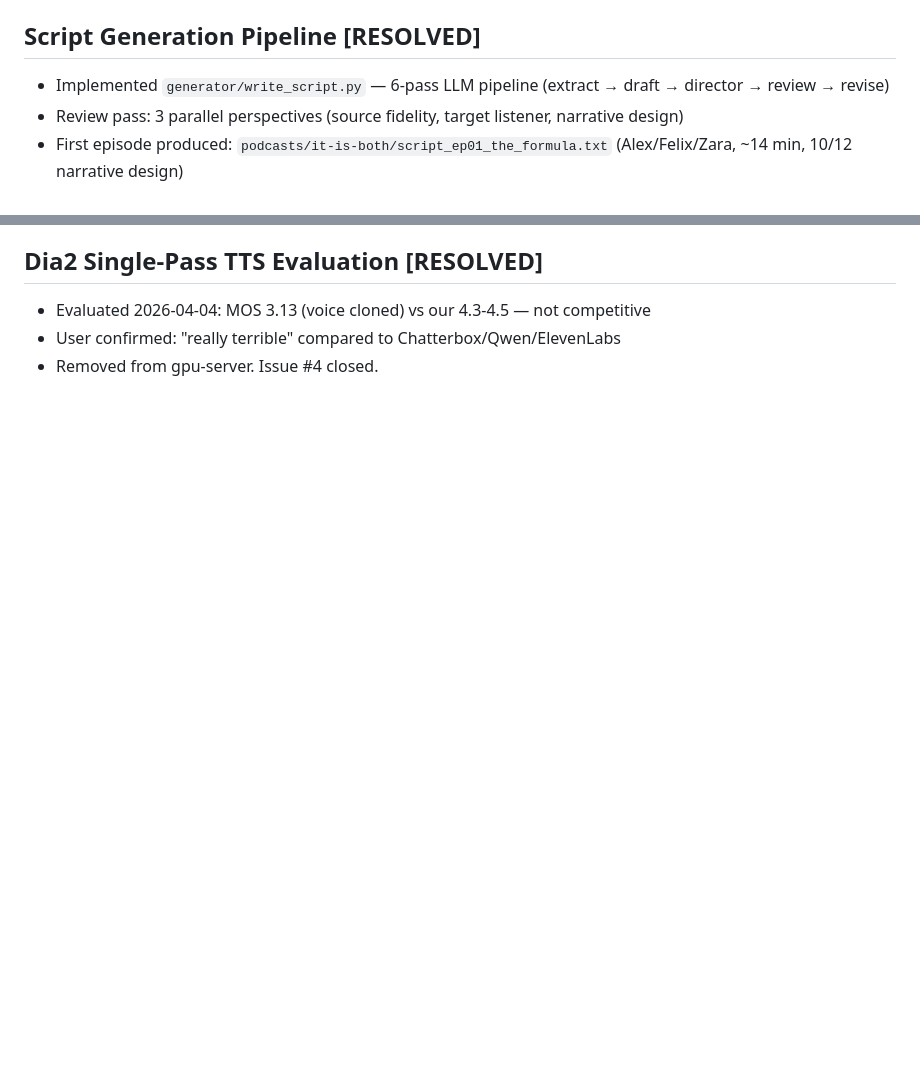
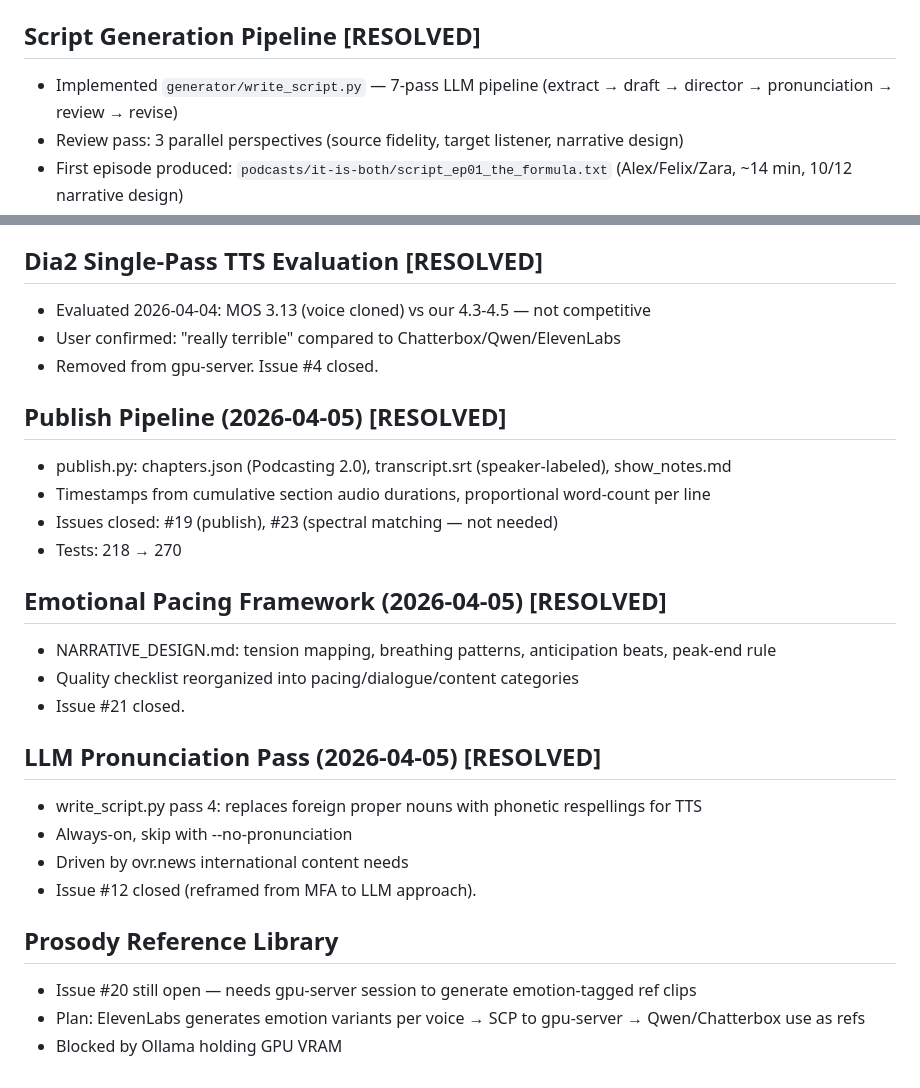
Before and after one commit to ducroq/podcast-generator, a Markdown page: memory/backlog.md, 2 parts joined by grey strips. Rendered like a GitHub page; blank space fills up the shorter version.

Commit message:
docs: end-of-session curation — publish, pronunciation, pacing shipped
Backlog: added publish pipeline, emotional pacing, pronunciation pass,
and prosody refs entries. Fixed stale "6-pass" → "7-pass" reference.

Co-Authored-By: Claude Opus 4.6 (1M context) <noreply@anthropic.com>

```diff
--- a/memory/backlog.md
+++ b/memory/backlog.md
@@ -27,7 +27,7 @@
 - Generation script ready: `output/generate_mondriaan_de_qwen.py`
 
 ## Script Generation Pipeline [RESOLVED]
-- Implemented `generator/write_script.py` — 6-pass LLM pipeline (extract → draft → director → review → revise)
+- Implemented `generator/write_script.py` — 7-pass LLM pipeline (extract → draft → director → pronunciation → review → revise)
 - Review pass: 3 parallel perspectives (source fidelity, target listener, narrative design)
 - First episode produced: `podcasts/it-is-both/script_ep01_the_formula.txt` (Alex/Felix/Zara, ~14 min, 10/12 narrative design)
 - Character definitions: `podcasts/it-is-both/characters/` with signature phrases and never-does rules
@@ -49,3 +49,25 @@
 - Evaluated 2026-04-04: MOS 3.13 (voice cloned) vs our 4.3-4.5 — not competitive
 - User confirmed: "really terrible" compared to Chatterbox/Qwen/ElevenLabs
 - Removed from gpu-server. Issue #4 closed.
+
+## Publish Pipeline (2026-04-05) [RESOLVED]
+- publish.py: chapters.json (Podcasting 2.0), transcript.srt (speaker-labeled), show_notes.md
+- Timestamps from cumulative section audio durations, proportional word-count per line
+- Issues closed: #19 (publish), #23 (spectral matching — not needed)
+- Tests: 218 → 270
+
+## Emotional Pacing Framework (2026-04-05) [RESOLVED]
+- NARRATIVE_DESIGN.md: tension mapping, breathing patterns, anticipation beats, peak-end rule
+- Quality checklist reorganized into pacing/dialogue/content categories
+- Issue #21 closed.
+
+## LLM Pronunciation Pass (2026-04-05) [RESOLVED]
+- write_script.py pass 4: replaces foreign proper nouns with phonetic respellings for TTS
+- Always-on, skip with --no-pronunciation
+- Driven by ovr.news international content needs
+- Issue #12 closed (reframed from MFA to LLM approach).
+
+## Prosody Reference Library
+- Issue #20 still open — needs gpu-server session to generate emotion-tagged ref clips
+- Plan: ElevenLabs generates emotion variants per voice → SCP to gpu-server → Qwen/Chatterbox use as refs
+- Blocked by Ollama holding GPU VRAM
```
